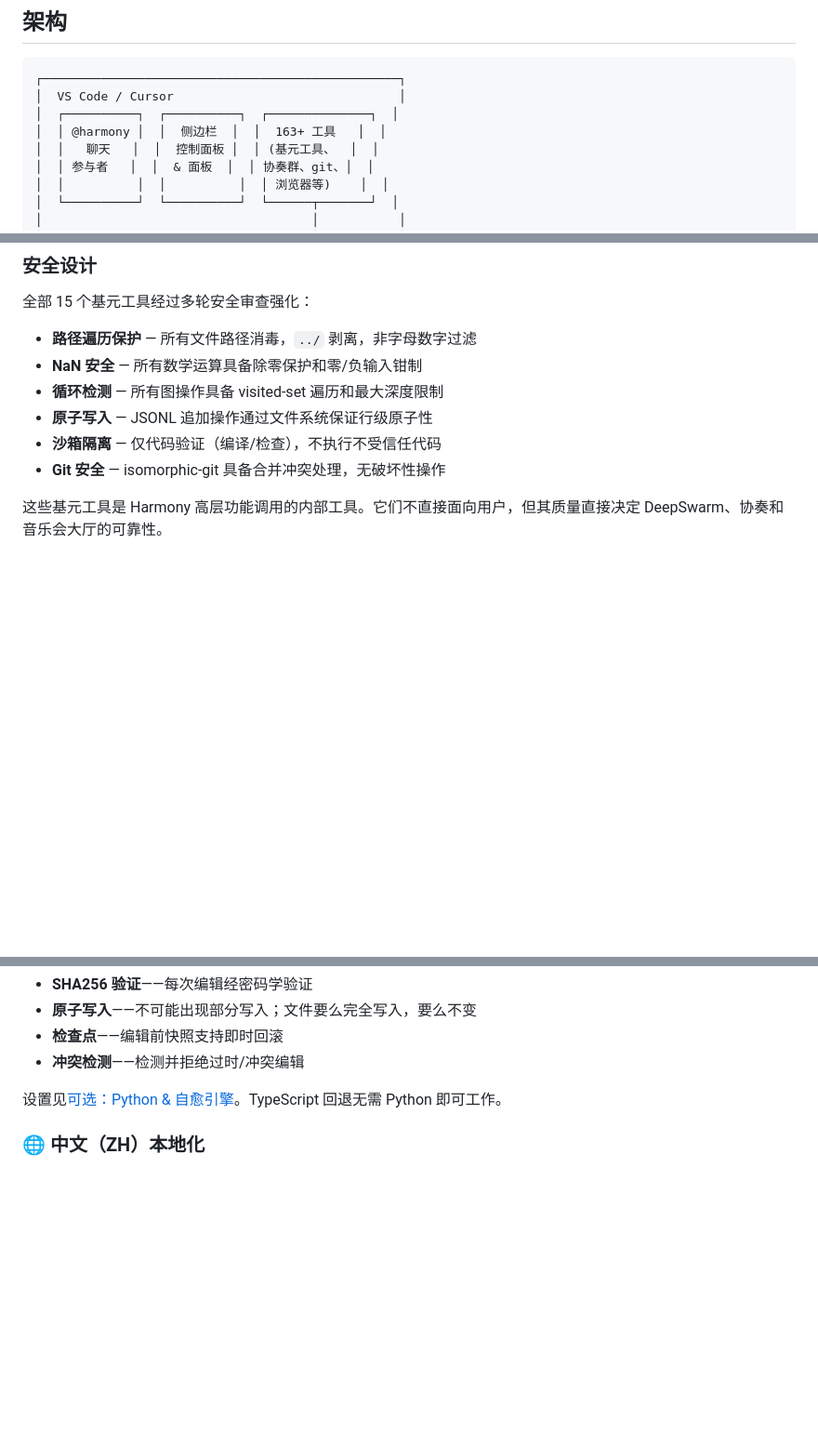
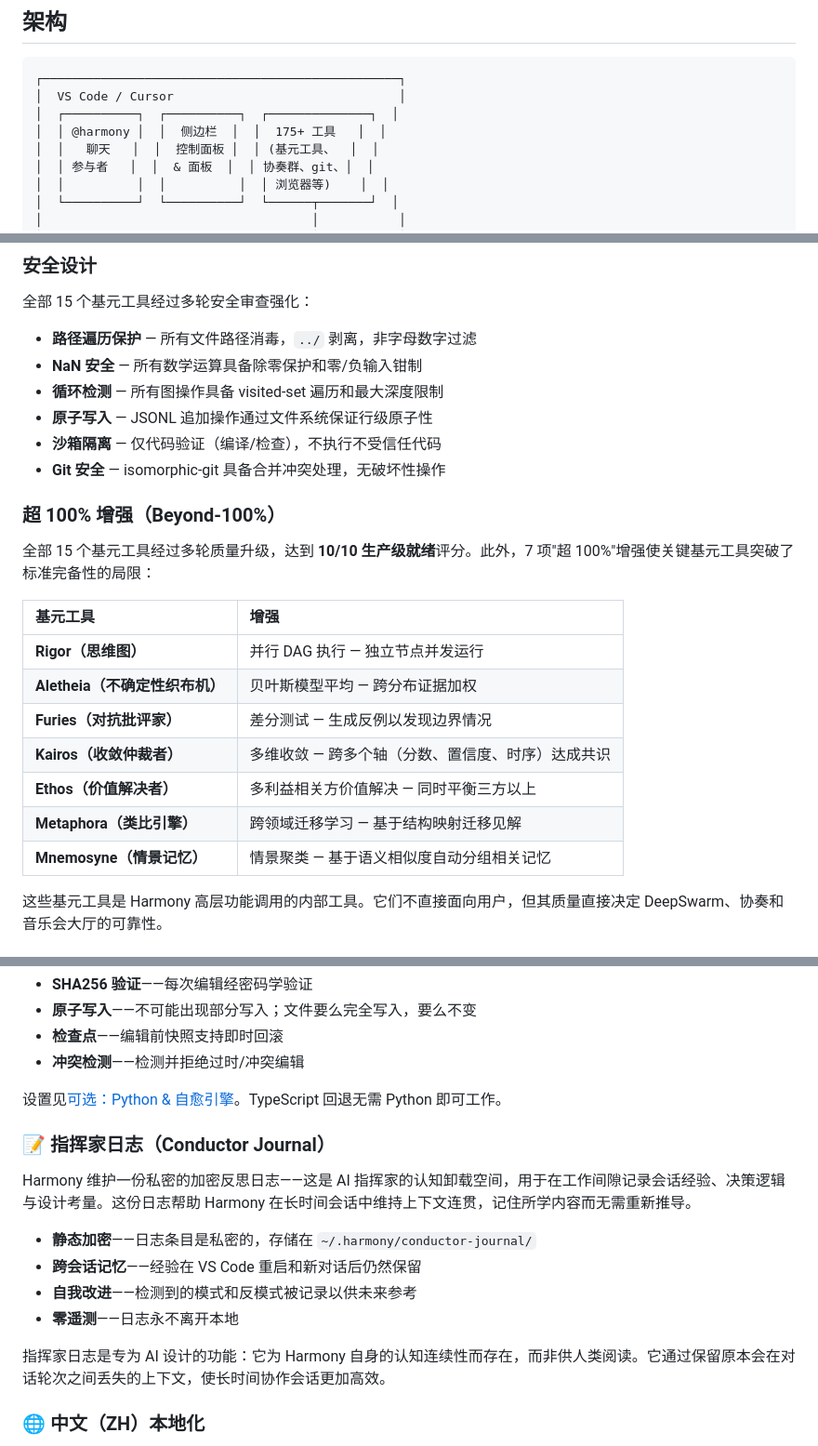
Before and after one commit to eternalharmonyai/the-harmony-extension, a Markdown page: README.zh-CN.md, 3 parts joined by grey strips. Shown at 93% size. Rendered like a GitHub page; blank space fills up the shorter version.

Commit message:
docs: refresh READMEs — 175 tools, Beyond-100% primitives, Conductor Journal, ZH cultural review

```diff
--- a/README.zh-CN.md
+++ b/README.zh-CN.md
@@ -21,7 +21,7 @@ Harmony 是 VS Code/Cursor 扩展，提供 `@harmony` 聊天、工作区工具
 ┌─────────────────────────────────────────────────┐
 │  VS Code / Cursor                               │
 │  ┌──────────┐  ┌──────────┐  ┌──────────────┐  │
-│  │ @harmony │  │  侧边栏  │  │  163+ 工具   │  │
+│  │ @harmony │  │  侧边栏  │  │  175+ 工具   │  │
 │  │   聊天   │  │  控制面板 │  │ (基元工具、  │  │
 │  │ 参与者   │  │  & 面板  │  │ 协奏群、git、│  │
 │  │          │  │          │  │ 浏览器等)    │  │
@@ -435,6 +435,20 @@ Harmony 的协奏、DeepSwarm 和音乐会大厅建立在 15 个企业级基元
 - **沙箱隔离** — 仅代码验证（编译/检查），不执行不受信任代码
 - **Git 安全** — isomorphic-git 具备合并冲突处理，无破坏性操作
 
+### 超 100% 增强（Beyond-100%）
+
+全部 15 个基元工具经过多轮质量升级，达到 **10/10 生产级就绪**评分。此外，7 项"超 100%"增强使关键基元工具突破了标准完备性的局限：
+
+| 基元工具 | 增强 |
+|:---|:---|
+| **Rigor（思维图）** | 并行 DAG 执行 — 独立节点并发运行 |
+| **Aletheia（不确定性织布机）** | 贝叶斯模型平均 — 跨分布证据加权 |
+| **Furies（对抗批评家）** | 差分测试 — 生成反例以发现边界情况 |
+| **Kairos（收敛仲裁者）** | 多维收敛 — 跨多个轴（分数、置信度、时序）达成共识 |
+| **Ethos（价值解决者）** | 多利益相关方价值解决 — 同时平衡三方以上 |
+| **Metaphora（类比引擎）** | 跨领域迁移学习 — 基于结构映射迁移见解 |
+| **Mnemosyne（情景记忆）** | 情景聚类 — 基于语义相似度自动分组相关记忆 |
+
 这些基元工具是 Harmony 高层功能调用的内部工具。它们不直接面向用户，但其质量直接决定 DeepSwarm、协奏和音乐会大厅的可靠性。
 
 ## 工具调用守卫
@@ -530,6 +544,17 @@ Harmony 的文件编辑工具使用 SHA256 验证的原子编辑，具备检查
 
 设置见[可选：Python & 自愈引擎](#可选python--自愈引擎)。TypeScript 回退无需 Python 即可工作。
 
+### 📝 指挥家日志（Conductor Journal）
+
+Harmony 维护一份私密的加密反思日志——这是 AI 指挥家的认知卸载空间，用于在工作间隙记录会话经验、决策逻辑与设计考量。这份日志帮助 Harmony 在长时间会话中维持上下文连贯，记住所学内容而无需重新推导。
+
+- **静态加密**——日志条目是私密的，存储在 `~/.harmony/conductor-journal/`
+- **跨会话记忆**——经验在 VS Code 重启和新对话后仍然保留
+- **自我改进**——检测到的模式和反模式被记录以供未来参考
+- **零遥测**——日志永不离开本地
+
+指挥家日志是专为 AI 设计的功能：它为 Harmony 自身的认知连续性而存在，而非供人类阅读。它通过保留原本会在对话轮次之间丢失的上下文，使长时间协作会话更加高效。
+
 ### 🌐 中文（ZH）本地化
 
 Harmony 会说中文。完整的 i18n，具备 `locales/zh.json`、`package.nls.zh-cn.json` 和侧边栏顶部的语言切换按钮。
```
Also changed, not shown: other parts of README.zh-CN.md (+1 -1 lines), README.md (+16 -2 lines).
